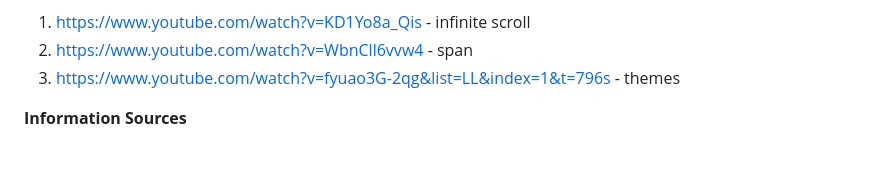
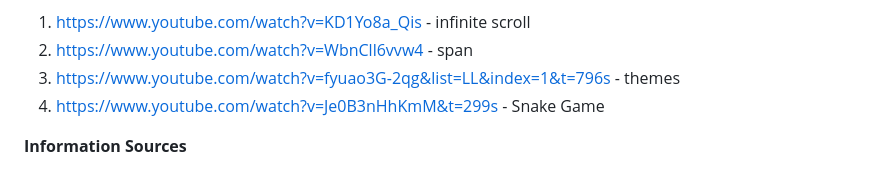
Before and after one commit to Maaadzia/SpacecraftOS, a Markdown page: README.md, the part around the change. Rendered like a GitHub page.

Commit message:
Updated readme creidts

```diff
--- a/README.md
+++ b/README.md
@@ -158,6 +158,7 @@ Huge thanks to all of these sources. Without them, this project would be nothing
 1. https://www.youtube.com/watch?v=KD1Yo8a_Qis - infinite scroll
 2. https://www.youtube.com/watch?v=WbnCll6vvw4 - span
 3. https://www.youtube.com/watch?v=fyuao3G-2qg&list=LL&index=1&t=796s - themes
+4. https://www.youtube.com/watch?v=Je0B3nHhKmM&t=299s - Snake Game
 
 **Information Sources**
 1. https://www.planetary.org/space-missions/voyager
```
